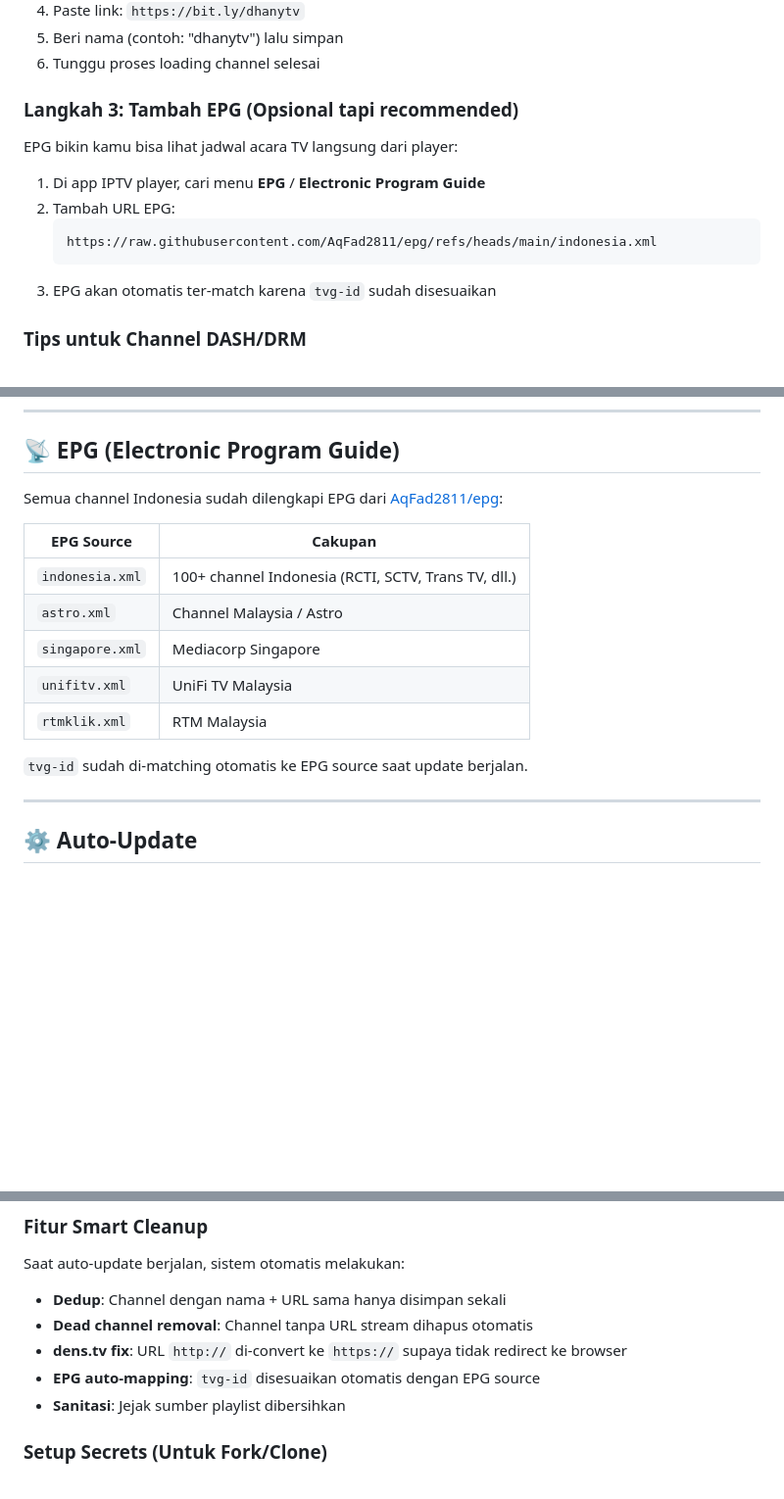
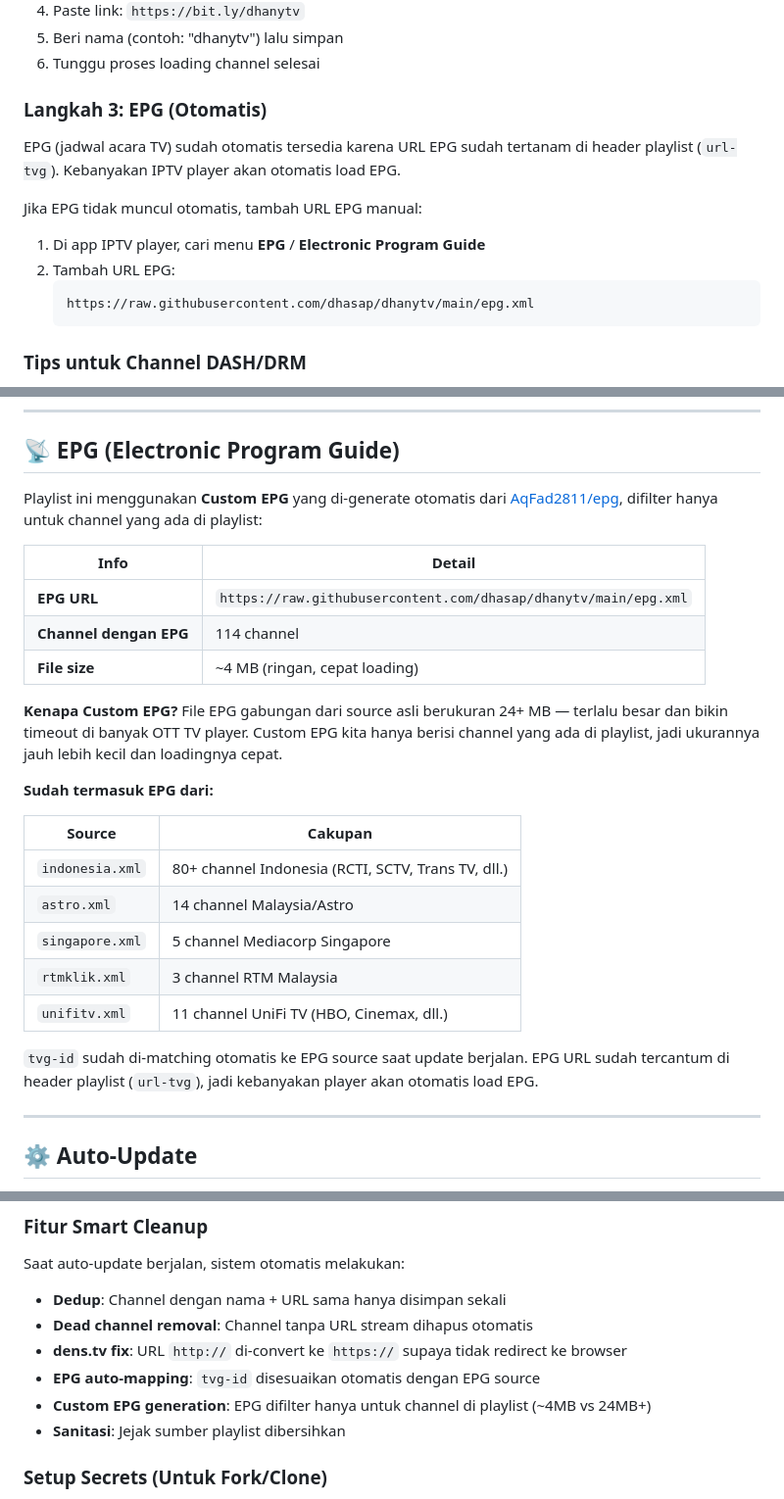
Before and after one commit to dhasap/dhanytv, a Markdown page: README.md, 3 parts joined by grey strips. Shown at 98% size. GitHub-like rendering; blank space fills up the shorter version.

Commit message:
docs: Update README with custom EPG info

````diff
--- a/README.md
+++ b/README.md
@@ -43,16 +43,16 @@ Pilih salah satu app di bawah sesuai device kamu:
 5. Beri nama (contoh: "dhanytv") lalu simpan
 6. Tunggu proses loading channel selesai
 
-### Langkah 3: Tambah EPG (Opsional tapi recommended)
+### Langkah 3: EPG (Otomatis)
 
-EPG bikin kamu bisa lihat jadwal acara TV langsung dari player:
+EPG (jadwal acara TV) sudah otomatis tersedia karena URL EPG sudah tertanam di header playlist (`url-tvg`). Kebanyakan IPTV player akan otomatis load EPG.
 
+Jika EPG tidak muncul otomatis, tambah URL EPG manual:
 1. Di app IPTV player, cari menu **EPG** / **Electronic Program Guide**
 2. Tambah URL EPG:
    ```
-   https://raw.githubusercontent.com/AqFad2811/epg/refs/heads/main/indonesia.xml
+   https://raw.githubusercontent.com/dhasap/dhanytv/main/epg.xml
    ```
-3. EPG akan otomatis ter-match karena `tvg-id` sudah disesuaikan
 
 ### Tips untuk Channel DASH/DRM
 
@@ -90,17 +90,27 @@ Beberapa channel (yang bertanda V+) menggunakan format DASH dengan DRM ClearKey.
 
 ## 📡 EPG (Electronic Program Guide)
 
-Semua channel Indonesia sudah dilengkapi EPG dari [AqFad2811/epg](https://github.com/AqFad2811/epg):
+Playlist ini menggunakan **Custom EPG** yang di-generate otomatis dari [AqFad2811/epg](https://github.com/AqFad2811/epg), difilter hanya untuk channel yang ada di playlist:
 
-| EPG Source | Cakupan |
-|------------|---------|
-| `indonesia.xml` | 100+ channel Indonesia (RCTI, SCTV, Trans TV, dll.) |
-| `astro.xml` | Channel Malaysia / Astro |
-| `singapore.xml` | Mediacorp Singapore |
-| `unifitv.xml` | UniFi TV Malaysia |
-| `rtmklik.xml` | RTM Malaysia |
+| Info | Detail |
+|------|--------|
+| **EPG URL** | `https://raw.githubusercontent.com/dhasap/dhanytv/main/epg.xml` |
+| **Channel dengan EPG** | 114 channel |
+| **File size** | ~4 MB (ringan, cepat loading) |
 
-`tvg-id` sudah di-matching otomatis ke EPG source saat update berjalan.
+**Kenapa Custom EPG?** File EPG gabungan dari source asli berukuran 24+ MB — terlalu besar dan bikin timeout di banyak OTT TV player. Custom EPG kita hanya berisi channel yang ada di playlist, jadi ukurannya jauh lebih kecil dan loadingnya cepat.
+
+**Sudah termasuk EPG dari:**
+
+| Source | Cakupan |
+|--------|---------|
+| `indonesia.xml` | 80+ channel Indonesia (RCTI, SCTV, Trans TV, dll.) |
+| `astro.xml` | 14 channel Malaysia/Astro |
+| `singapore.xml` | 5 channel Mediacorp Singapore |
+| `rtmklik.xml` | 3 channel RTM Malaysia |
+| `unifitv.xml` | 11 channel UniFi TV (HBO, Cinemax, dll.) |
+
+`tvg-id` sudah di-matching otomatis ke EPG source saat update berjalan. EPG URL sudah tercantum di header playlist (`url-tvg`), jadi kebanyakan player akan otomatis load EPG.
 
 ---
 
@@ -121,6 +131,7 @@ Saat auto-update berjalan, sistem otomatis melakukan:
 - **Dead channel removal**: Channel tanpa URL stream dihapus otomatis
 - **dens.tv fix**: URL `http://` di-convert ke `https://` supaya tidak redirect ke browser
 - **EPG auto-mapping**: `tvg-id` disesuaikan otomatis dengan EPG source
+- **Custom EPG generation**: EPG difilter hanya untuk channel di playlist (~4MB vs 24MB+)
 - **Sanitasi**: Jejak sumber playlist dibersihkan
 
 ### Setup Secrets (Untuk Fork/Clone)
````
Also changed, not shown: other parts of README.md (+1 -0 lines).
